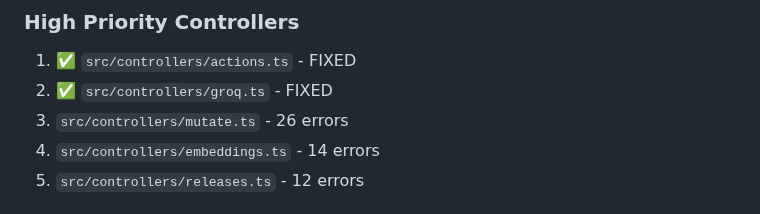
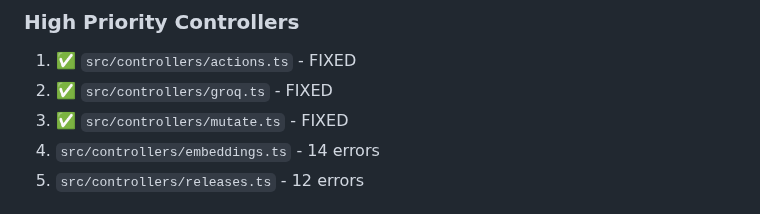
Before and after one commit to sanity-io/sanity-mcp-server, a Markdown page: README.md, the part around the change. Drawn GitHub-style.

Commit message:
Update TypeScript error fix plan - mark mutate.ts as fixed

```diff
--- a/README.md
+++ b/README.md
@@ -376,7 +376,7 @@ This document outlines the plan for fixing TypeScript errors in the Sanity MCP S
 ### High Priority Controllers
 1. ✅ `src/controllers/actions.ts` - FIXED
 2. ✅ `src/controllers/groq.ts` - FIXED
-3. `src/controllers/mutate.ts` - 26 errors
+3. ✅ `src/controllers/mutate.ts` - FIXED
 4. `src/controllers/embeddings.ts` - 14 errors
 5. `src/controllers/releases.ts` - 12 errors
 
```
